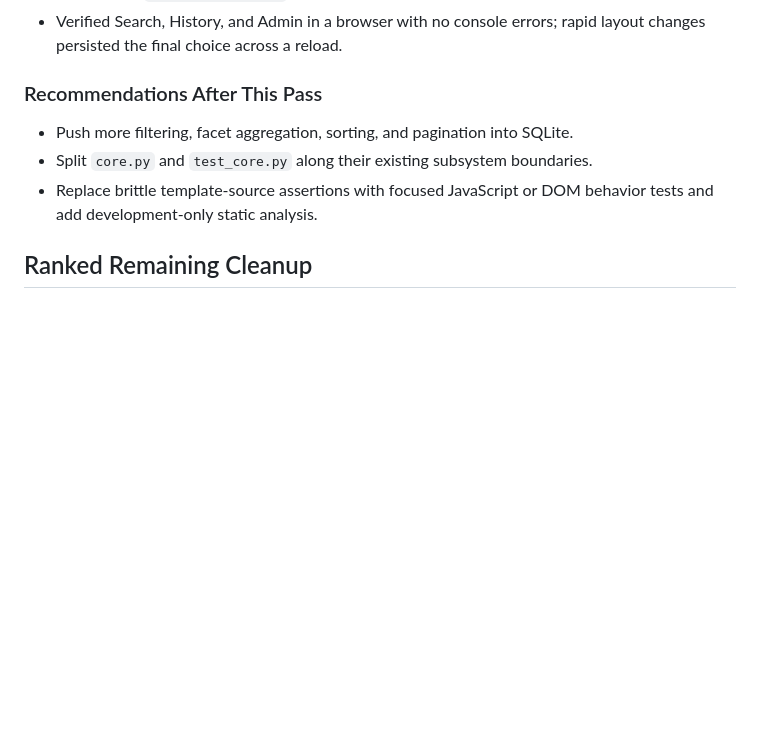
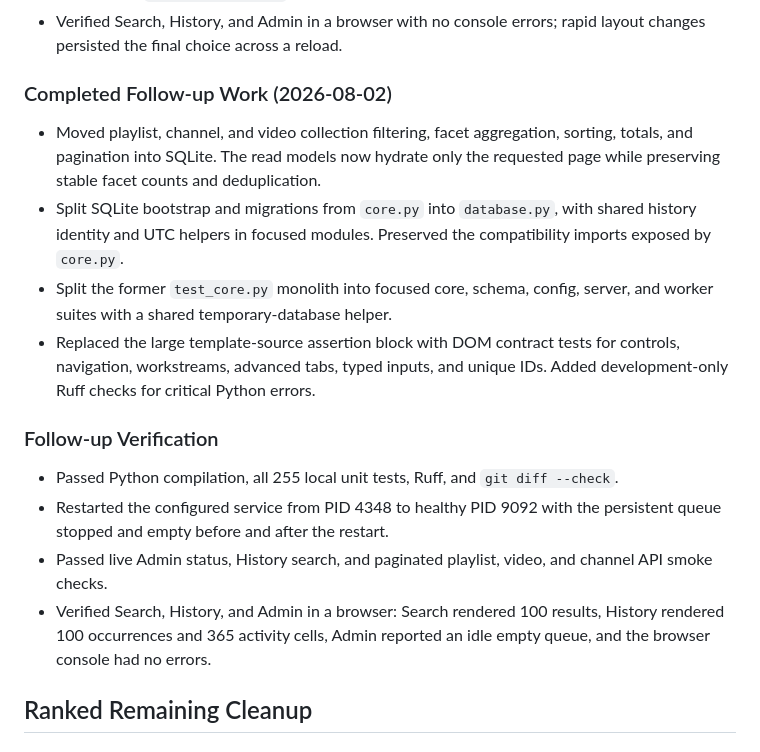
Before and after one commit to bobfoss/yt-library, a Markdown page: TODO.md, the part around the change. Rendered like a GitHub page; blank space fills up the shorter version.

Commit message:
Record completed cleanup follow-up
Mark the SQLite query execution, module and test-suite split, template DOM coverage, and development static-analysis recommendations complete. Record the full local checks, safe service restart, live API smoke checks, and browser QA results.

```diff
--- a/TODO.md
+++ b/TODO.md
@@ -118,12 +118,31 @@ performance and module-organization changes remain for review.
 - Verified Search, History, and Admin in a browser with no console errors;
   rapid layout changes persisted the final choice across a reload.
 
-### Recommendations After This Pass
+### Completed Follow-up Work (2026-08-02)
 
-- Push more filtering, facet aggregation, sorting, and pagination into SQLite.
-- Split `core.py` and `test_core.py` along their existing subsystem boundaries.
-- Replace brittle template-source assertions with focused JavaScript or DOM
-  behavior tests and add development-only static analysis.
+- Moved playlist, channel, and video collection filtering, facet aggregation,
+  sorting, totals, and pagination into SQLite. The read models now hydrate only
+  the requested page while preserving stable facet counts and deduplication.
+- Split SQLite bootstrap and migrations from `core.py` into `database.py`, with
+  shared history identity and UTC helpers in focused modules. Preserved the
+  compatibility imports exposed by `core.py`.
+- Split the former `test_core.py` monolith into focused core, schema, config,
+  server, and worker suites with a shared temporary-database helper.
+- Replaced the large template-source assertion block with DOM contract tests
+  for controls, navigation, workstreams, advanced tabs, typed inputs, and
+  unique IDs. Added development-only Ruff checks for critical Python errors.
+
+### Follow-up Verification
+
+- Passed Python compilation, all 255 local unit tests, Ruff, and
+  `git diff --check`.
+- Restarted the configured service from PID 4348 to healthy PID 9092 with the
+  persistent queue stopped and empty before and after the restart.
+- Passed live Admin status, History search, and paginated playlist, video, and
+  channel API smoke checks.
+- Verified Search, History, and Admin in a browser: Search rendered 100 results,
+  History rendered 100 occurrences and 365 activity cells, Admin reported an
+  idle empty queue, and the browser console had no errors.
 
 ## Ranked Remaining Cleanup
 
```
